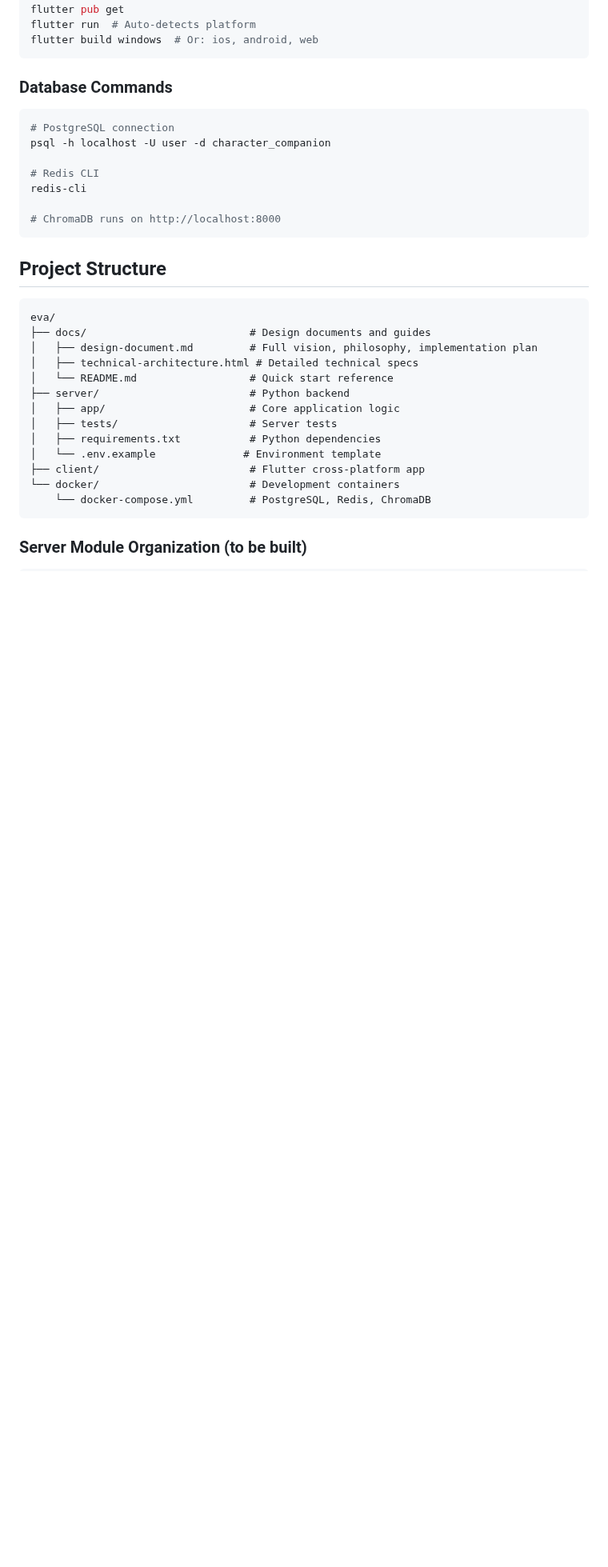
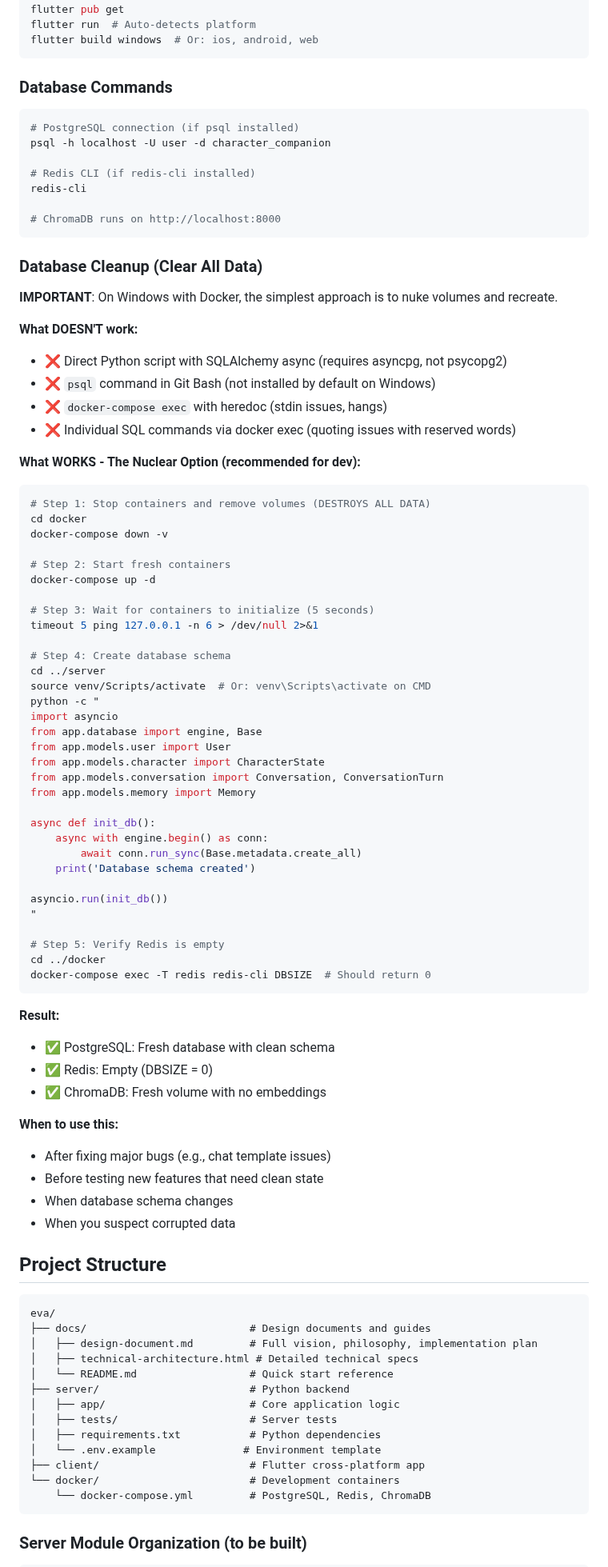
Before and after one commit to qStivi/eva, a Markdown page: CLAUDE.md, the part around the change. Shown at 80% size. GitHub-like rendering; blank space fills up the shorter version.

Commit message:
Docs: Add database cleanup guide for Windows + Docker
Documents the correct approach for clearing all databases on Windows:
- What doesn't work (Python async, psql, heredoc, etc.)
- What works: docker-compose down -v + recreate
- Step-by-step instructions
- When to use this approach

Prevents future Claude sessions from struggling with the same issues.

````diff
--- a/CLAUDE.md
+++ b/CLAUDE.md
@@ -115,14 +115,72 @@ flutter build windows  # Or: ios, android, web
 ### Database Commands
 
 ```bash
-# PostgreSQL connection
+# PostgreSQL connection (if psql installed)
 psql -h localhost -U user -d character_companion
 
-# Redis CLI
+# Redis CLI (if redis-cli installed)
 redis-cli
 
 # ChromaDB runs on http://localhost:8000
 ```
+
+### Database Cleanup (Clear All Data)
+
+**IMPORTANT**: On Windows with Docker, the simplest approach is to nuke volumes and recreate.
+
+**What DOESN'T work:**
+- ❌ Direct Python script with SQLAlchemy async (requires asyncpg, not psycopg2)
+- ❌ `psql` command in Git Bash (not installed by default on Windows)
+- ❌ `docker-compose exec` with heredoc (stdin issues, hangs)
+- ❌ Individual SQL commands via docker exec (quoting issues with reserved words)
+
+**What WORKS - The Nuclear Option (recommended for dev):**
+
+```bash
+# Step 1: Stop containers and remove volumes (DESTROYS ALL DATA)
+cd docker
+docker-compose down -v
+
+# Step 2: Start fresh containers
+docker-compose up -d
+
+# Step 3: Wait for containers to initialize (5 seconds)
+timeout 5 ping 127.0.0.1 -n 6 > /dev/null 2>&1
+
+# Step 4: Create database schema
+cd ../server
+source venv/Scripts/activate  # Or: venv\Scripts\activate on CMD
+python -c "
+import asyncio
+from app.database import engine, Base
+from app.models.user import User
+from app.models.character import CharacterState
+from app.models.conversation import Conversation, ConversationTurn
+from app.models.memory import Memory
+
+async def init_db():
+    async with engine.begin() as conn:
+        await conn.run_sync(Base.metadata.create_all)
+    print('Database schema created')
+
+asyncio.run(init_db())
+"
+
+# Step 5: Verify Redis is empty
+cd ../docker
+docker-compose exec -T redis redis-cli DBSIZE  # Should return 0
+```
+
+**Result:**
+- ✅ PostgreSQL: Fresh database with clean schema
+- ✅ Redis: Empty (DBSIZE = 0)
+- ✅ ChromaDB: Fresh volume with no embeddings
+
+**When to use this:**
+- After fixing major bugs (e.g., chat template issues)
+- Before testing new features that need clean state
+- When database schema changes
+- When you suspect corrupted data
 
 ## Project Structure
 
````
